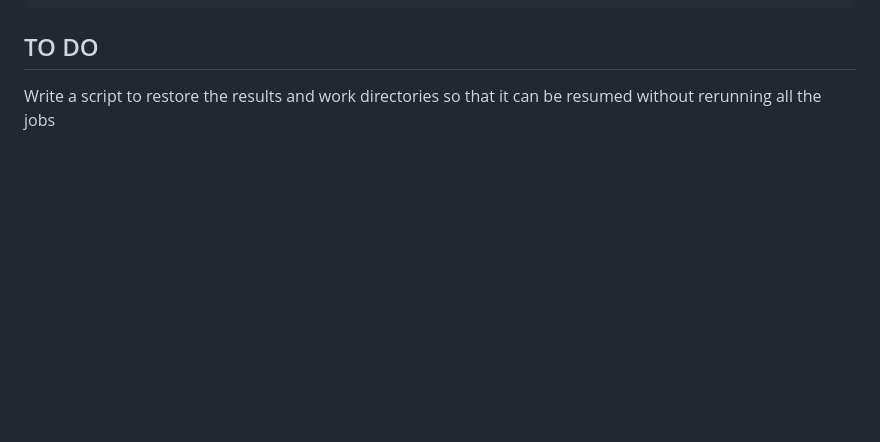
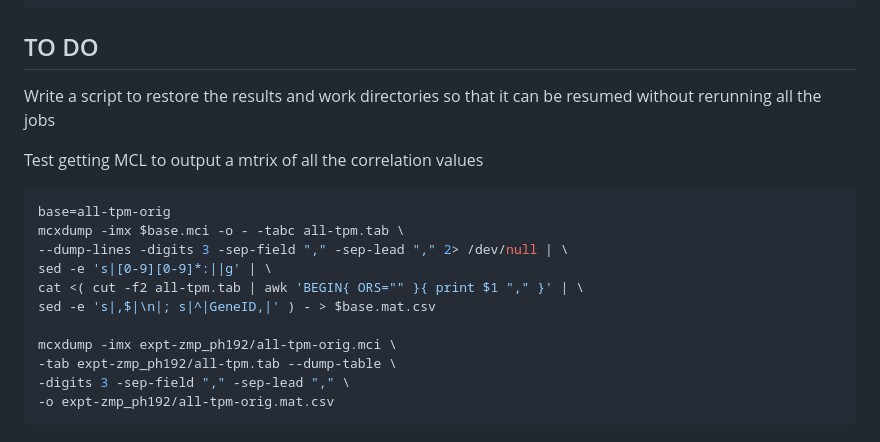
Before and after one commit to richysix/zmp-network, a Markdown page: README.md, the part around the change. GitHub-like rendering; blank space fills up the shorter version.

Commit message:
Update README
README.md
Test getting MCL to output a mtrix of all the correlation values

````diff
--- a/README.md
+++ b/README.md
@@ -716,3 +716,18 @@ find results/ -type l | xargs ls -lh | awk '{print $9, $11}' > results-symlinks.
 ## TO DO
 Write a script to restore the results and work directories so that it can be
 resumed without rerunning all the jobs
+
+Test getting MCL to output a mtrix of all the correlation values
+```bash
+base=all-tpm-orig
+mcxdump -imx $base.mci -o - -tabc all-tpm.tab \
+--dump-lines -digits 3 -sep-field "," -sep-lead "," 2> /dev/null | \
+sed -e 's|[0-9][0-9]*:||g' | \
+cat <( cut -f2 all-tpm.tab | awk 'BEGIN{ ORS="" }{ print $1 "," }' | \
+sed -e 's|,$|\n|; s|^|GeneID,|' ) - > $base.mat.csv
+
+mcxdump -imx expt-zmp_ph192/all-tpm-orig.mci \
+-tab expt-zmp_ph192/all-tpm.tab --dump-table \
+-digits 3 -sep-field "," -sep-lead "," \
+-o expt-zmp_ph192/all-tpm-orig.mat.csv
+```
````
